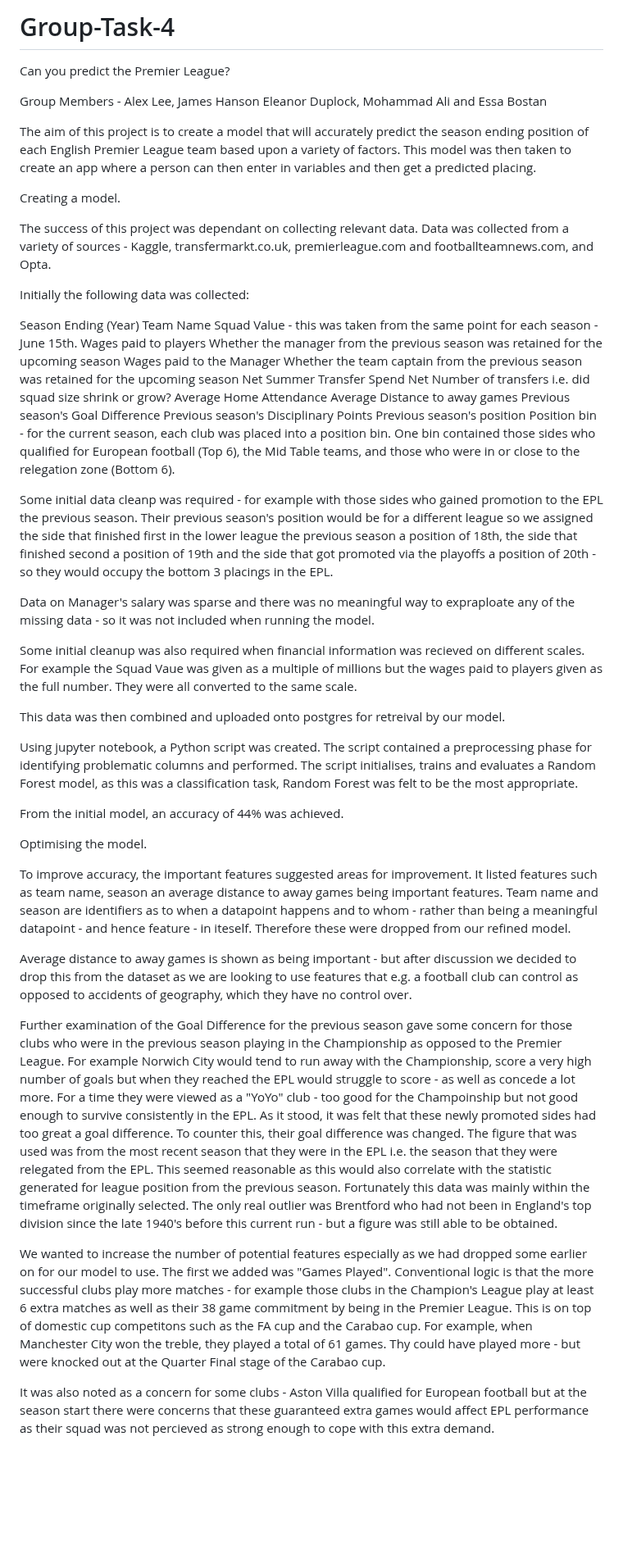
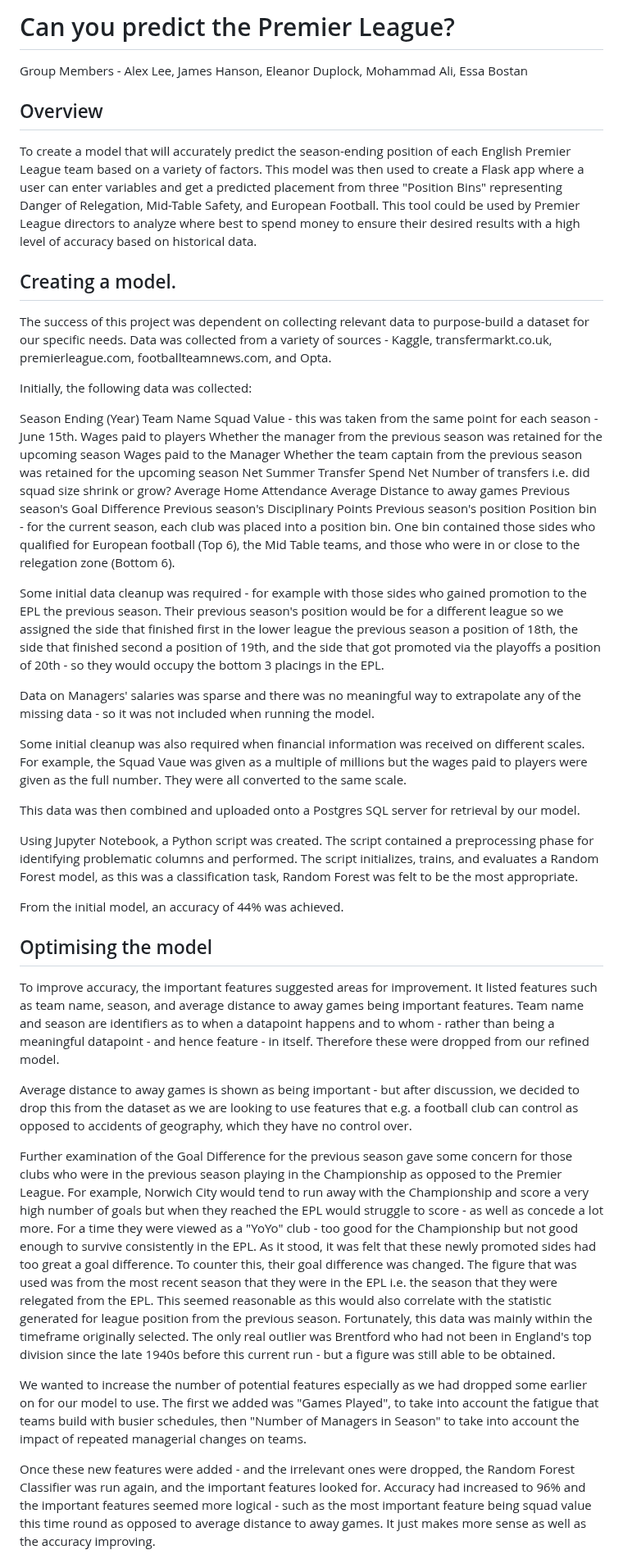
Before and after one commit to DarthStupidus/Group-Task-4, a Markdown page: README.md, the part around one of its changes. Shown at 82% size. GitHub-like rendering; blank space fills up the shorter version.

```diff
--- a/README.md
+++ b/README.md
@@ -1,16 +1,16 @@
-# Group-Task-4
+# Can you predict the Premier League?
 
-Can you predict the Premier League?
+Group Members - Alex Lee, James Hanson, Eleanor Duplock, Mohammad Ali, Essa Bostan
 
-Group Members - Alex Lee, James Hanson Eleanor Duplock, Mohammad Ali and Essa Bostan
+## Overview
 
-The aim of this project is to create a model that will accurately predict the season ending position of each English Premier League team based upon a variety of factors.  This model was then taken to create an app where a person can then enter in variables and then get a predicted placing.
+To create a model that will accurately predict the season-ending position of each English Premier League team based on a variety of factors.  This model was then used to create a Flask app where a user can enter variables and get a predicted placement from three "Position Bins" representing Danger of Relegation, Mid-Table Safety, and European Football. This tool could be used by Premier League directors to analyze where best to spend money to ensure their desired results with a high level of accuracy based on historical data.
 
-Creating a model.
+## Creating a model.
 
-The success of this project was dependant on collecting relevant data.  Data was collected from a variety of sources - Kaggle, transfermarkt.co.uk, premierleague.com and footballteamnews.com, and Opta.
+The success of this project was dependent on collecting relevant data to purpose-build a dataset for our specific needs.  Data was collected from a variety of sources - Kaggle, transfermarkt.co.uk, premierleague.com, footballteamnews.com, and Opta.
 
-Initially the following data was collected:
+Initially, the following data was collected:
 
 Season Ending (Year)
 Team Name
@@ -28,27 +28,27 @@ Previous season's Disciplinary Points
 Previous season's position
 Position bin - for the current season, each club was placed into a position bin.  One bin contained those sides who qualified for European football (Top 6), the Mid Table teams, and those who were in or close to the relegation zone (Bottom 6).
 
-Some initial data cleanp was required - for example with those sides who gained promotion to the EPL the previous season.  Their previous season's position would be for a different league so we assigned the side that finished first in the lower league the previous season a position of 18th, the side that finished second a position of 19th and the side that got promoted via the playoffs a position of 20th - so they would occupy the bottom 3 placings in the EPL.
+Some initial data cleanup was required - for example with those sides who gained promotion to the EPL the previous season.  Their previous season's position would be for a different league so we assigned the side that finished first in the lower league the previous season a position of 18th, the side that finished second a position of 19th, and the side that got promoted via the playoffs a position of 20th - so they would occupy the bottom 3 placings in the EPL.
 
-Data on Manager's salary was sparse and there was no meaningful way to expraploate any of the missing data - so it was not included when running the model.
+Data on Managers' salaries was sparse and there was no meaningful way to extrapolate any of the missing data - so it was not included when running the model.
 
-Some initial cleanup was also required when financial information was recieved on different scales.  For example the Squad Vaue was given as a multiple of millions but the wages paid to players given as the full number.  They were all converted to the same scale.
+Some initial cleanup was also required when financial information was received on different scales.  For example, the Squad Vaue was given as a multiple of millions but the wages paid to players were given as the full number.  They were all converted to the same scale.
 
-This data was then combined and uploaded onto postgres for retreival by our model.
+This data was then combined and uploaded onto a Postgres SQL server for retrieval by our model.
 
-Using jupyter notebook, a Python script was created.  The script contained a preprocessing phase for identifying problematic columns and performed.  The script initialises, trains and evaluates a Random Forest model, as this was a classification task, Random Forest was felt to be the most appropriate.
+Using Jupyter Notebook, a Python script was created.  The script contained a preprocessing phase for identifying problematic columns and performed.  The script initializes, trains, and evaluates a Random Forest model, as this was a classification task, Random Forest was felt to be the most appropriate.
 
 From the initial model, an accuracy of 44% was achieved.
 
-Optimising the model.
+## Optimising the model
 
-To improve accuracy, the important features suggested areas for improvement.  It listed features such as team name, season an average distance to away games being important features.  Team name and season are identifiers as to when a datapoint happens and to whom - rather than being a meaningful datapoint - and hence feature - in iteself.  Therefore these were dropped from our refined model.
+To improve accuracy, the important features suggested areas for improvement.  It listed features such as team name, season, and average distance to away games being important features.  Team name and season are identifiers as to when a datapoint happens and to whom - rather than being a meaningful datapoint - and hence feature - in itself.  Therefore these were dropped from our refined model.
 
-Average distance to away games is shown as being important - but after discussion we decided to drop this from the dataset as we are looking to use features that e.g. a football club can control as opposed to accidents of geography, which they have no control over.
+Average distance to away games is shown as being important - but after discussion, we decided to drop this from the dataset as we are looking to use features that e.g. a football club can control as opposed to accidents of geography, which they have no control over.
 
-Further examination of the Goal Difference for the previous season gave some concern for those clubs who were in the previous season playing in the Championship as opposed to the Premier League.  For example Norwich City would tend to run away with the Championship, score a very high number of goals but when they reached the EPL would struggle to score - as well as concede a lot more.  For a time they were viewed as a "YoYo" club - too good for the Champoinship but not good enough to survive consistently in the EPL.  As it stood, it was felt that these newly promoted sides had too great a goal difference.  To counter this, their goal difference was changed.  The figure that was used was from the most recent season that they were in the EPL i.e. the season that they were relegated from the EPL.  This seemed reasonable as this would also correlate with the statistic generated for league position from the previous season.  Fortunately this data was mainly within the timeframe originally selected.  The only real outlier was Brentford who had not been in England's top division since the late 1940's before this current run - but a figure was still able to be obtained.
+Further examination of the Goal Difference for the previous season gave some concern for those clubs who were in the previous season playing in the Championship as opposed to the Premier League.  For example, Norwich City would tend to run away with the Championship and score a very high number of goals but when they reached the EPL would struggle to score - as well as concede a lot more.  For a time they were viewed as a "YoYo" club - too good for the Championship but not good enough to survive consistently in the EPL.  As it stood, it was felt that these newly promoted sides had too great a goal difference.  To counter this, their goal difference was changed.  The figure that was used was from the most recent season that they were in the EPL i.e. the season that they were relegated from the EPL.  This seemed reasonable as this would also correlate with the statistic generated for league position from the previous season.  Fortunately, this data was mainly within the timeframe originally selected.  The only real outlier was Brentford who had not been in England's top division since the late 1940s before this current run - but a figure was still able to be obtained.
 
-We wanted to increase the number of potential features especially as we had dropped some earlier on for our model to use.  The first we added was "Games Played".  Conventional logic is that the more successful clubs play more matches - for example those clubs in the Champion's League play at least 6 extra matches as well as their 38 game commitment by being in the Premier League.  This is on top of domestic cup competitons such as the FA cup and the Carabao cup.  For example, when Manchester City won the treble, they played a total of 61 games.  Thy could have played more - but were knocked out at the Quarter Final stage of the Carabao cup.
+We wanted to increase the number of potential features especially as we had dropped some earlier on for our model to use.  The first we added was "Games Played", to take into account the fatigue that teams build with busier schedules, then "Number of Managers in Season" to take into account the impact of repeated managerial changes on teams.
 
-It was also noted as a concern for some clubs - Aston Villa qualified for European football but at the season start there were concerns that these guaranteed extra games would affect EPL performance as their squad was not percieved as strong enough to cope with this extra demand.
+Once these new features were added - and the irrelevant ones were dropped, the Random Forest Classifier was run again, and the important features looked for.  Accuracy had increased to 96% and the important features seemed more logical - such as the most important feature being squad value this time round as opposed to average distance to away games.  It just makes more sense as well as the accuracy improving.
 
```
Also changed, not shown: other parts of README.md (+15 -13 lines).
